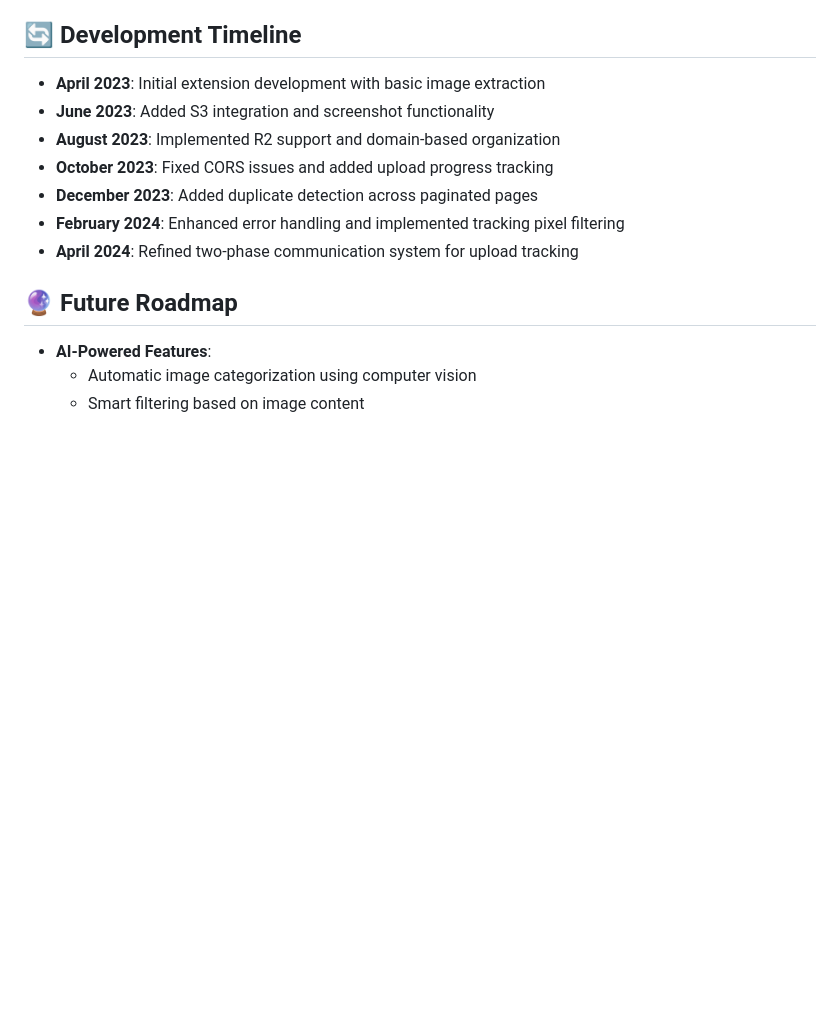
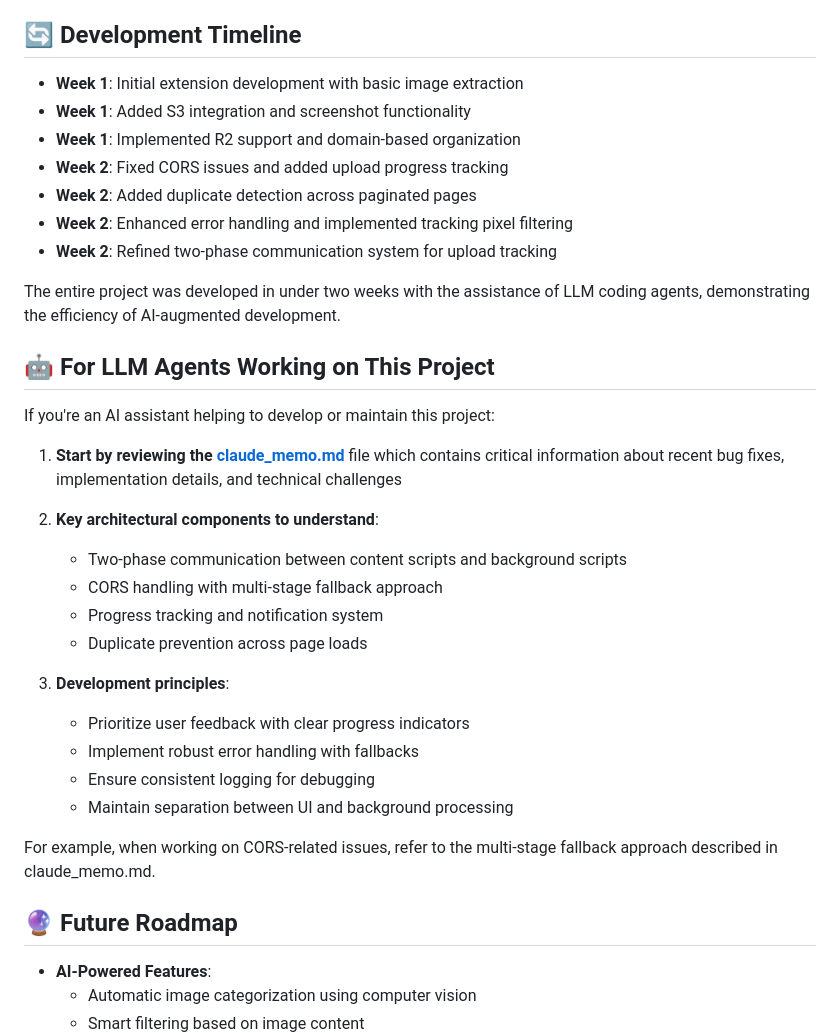
Before and after one commit to xCatG/page-image-saver, a Markdown page: README.md, the part around the change. Rendered like a GitHub page; blank space fills up the shorter version.

Commit message:
Added section for LLM agents and updated development timeline

```diff
--- a/README.md
+++ b/README.md
@@ -172,13 +172,35 @@ The extension includes a Settings page where you can configure your storage cred
 
 ## 🔄 Development Timeline
 
-- **April 2023**: Initial extension development with basic image extraction
-- **June 2023**: Added S3 integration and screenshot functionality
-- **August 2023**: Implemented R2 support and domain-based organization
-- **October 2023**: Fixed CORS issues and added upload progress tracking
-- **December 2023**: Added duplicate detection across paginated pages
-- **February 2024**: Enhanced error handling and implemented tracking pixel filtering
-- **April 2024**: Refined two-phase communication system for upload tracking
+- **Week 1**: Initial extension development with basic image extraction
+- **Week 1**: Added S3 integration and screenshot functionality
+- **Week 1**: Implemented R2 support and domain-based organization
+- **Week 2**: Fixed CORS issues and added upload progress tracking
+- **Week 2**: Added duplicate detection across paginated pages
+- **Week 2**: Enhanced error handling and implemented tracking pixel filtering
+- **Week 2**: Refined two-phase communication system for upload tracking
+
+The entire project was developed in under two weeks with the assistance of LLM coding agents, demonstrating the efficiency of AI-augmented development.
+
+## 🤖 For LLM Agents Working on This Project
+
+If you're an AI assistant helping to develop or maintain this project:
+
+1. **Start by reviewing the [claude_memo.md](claude_memo.md)** file which contains critical information about recent bug fixes, implementation details, and technical challenges
+
+2. **Key architectural components to understand**:
+   - Two-phase communication between content scripts and background scripts
+   - CORS handling with multi-stage fallback approach
+   - Progress tracking and notification system
+   - Duplicate prevention across page loads
+
+3. **Development principles**:
+   - Prioritize user feedback with clear progress indicators
+   - Implement robust error handling with fallbacks
+   - Ensure consistent logging for debugging
+   - Maintain separation between UI and background processing
+
+For example, when working on CORS-related issues, refer to the multi-stage fallback approach described in claude_memo.md.
 
 ## 🔮 Future Roadmap
 
```
